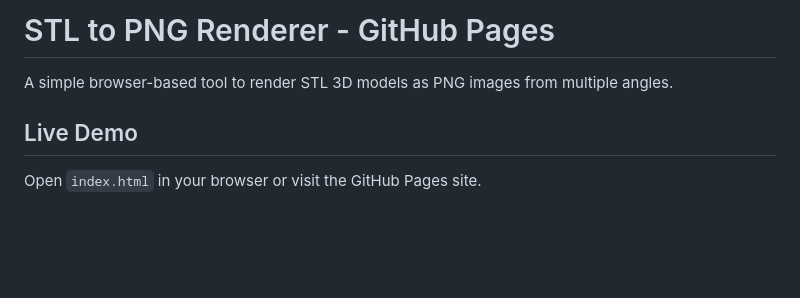
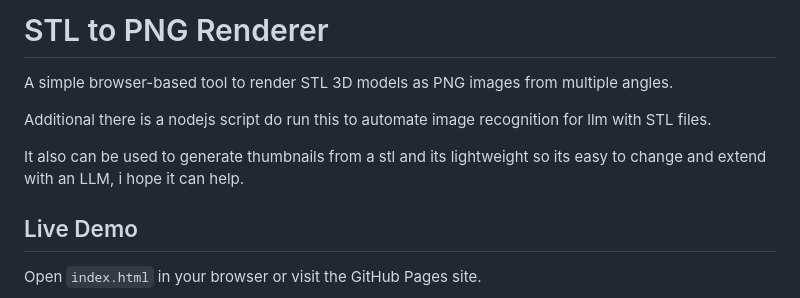
Before and after one commit to wuuyaq/stl_to_png, a Markdown page: README.md, the part around the change. Drawn GitHub-style; blank space fills up the shorter version.

```diff
--- a/README.md
+++ b/README.md
@@ -1,6 +1,10 @@
-# STL to PNG Renderer - GitHub Pages
+# STL to PNG Renderer
 
 A simple browser-based tool to render STL 3D models as PNG images from multiple angles.
+
+Additional there is a nodejs script do run this to automate image recognition for llm with STL files.
+
+It also can be used to generate thumbnails from a stl and its lightweight so its easy to change and extend with an LLM, i hope it can help.
 
 ## Live Demo
 
```
